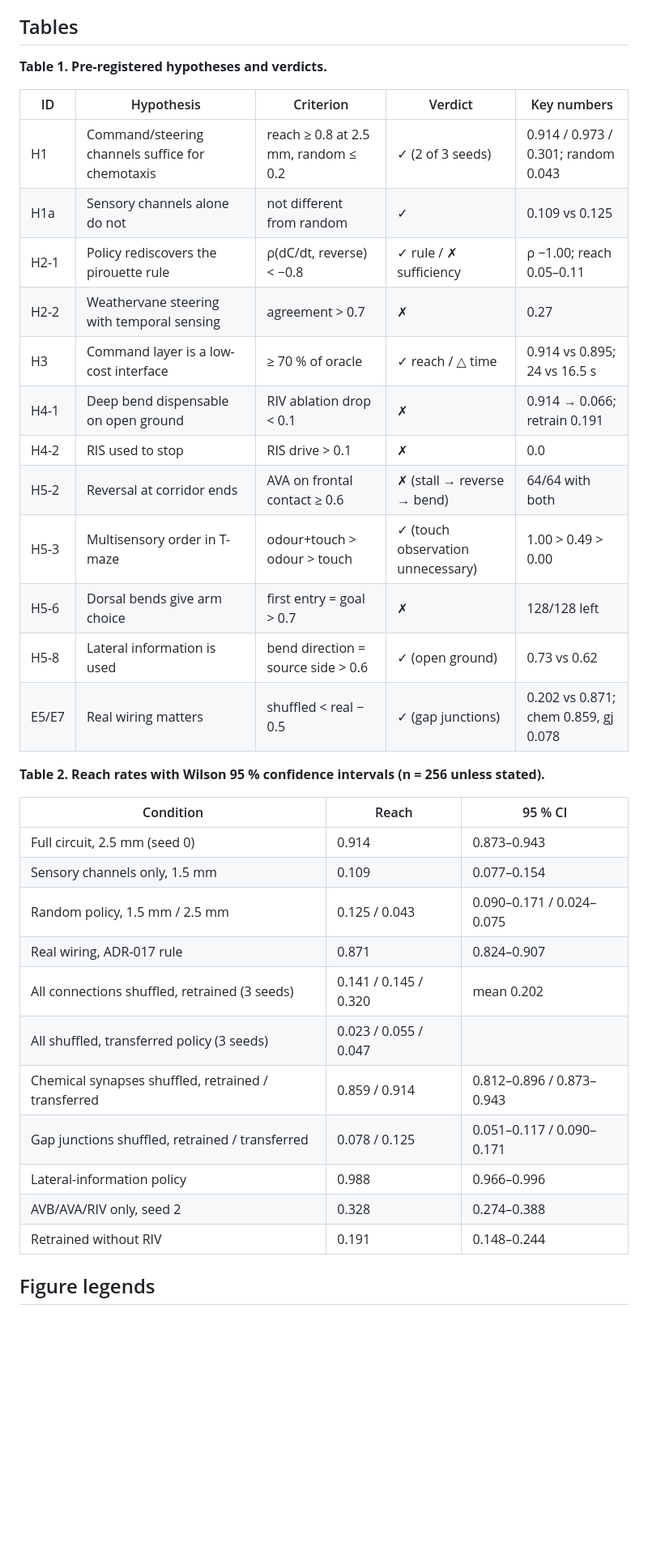
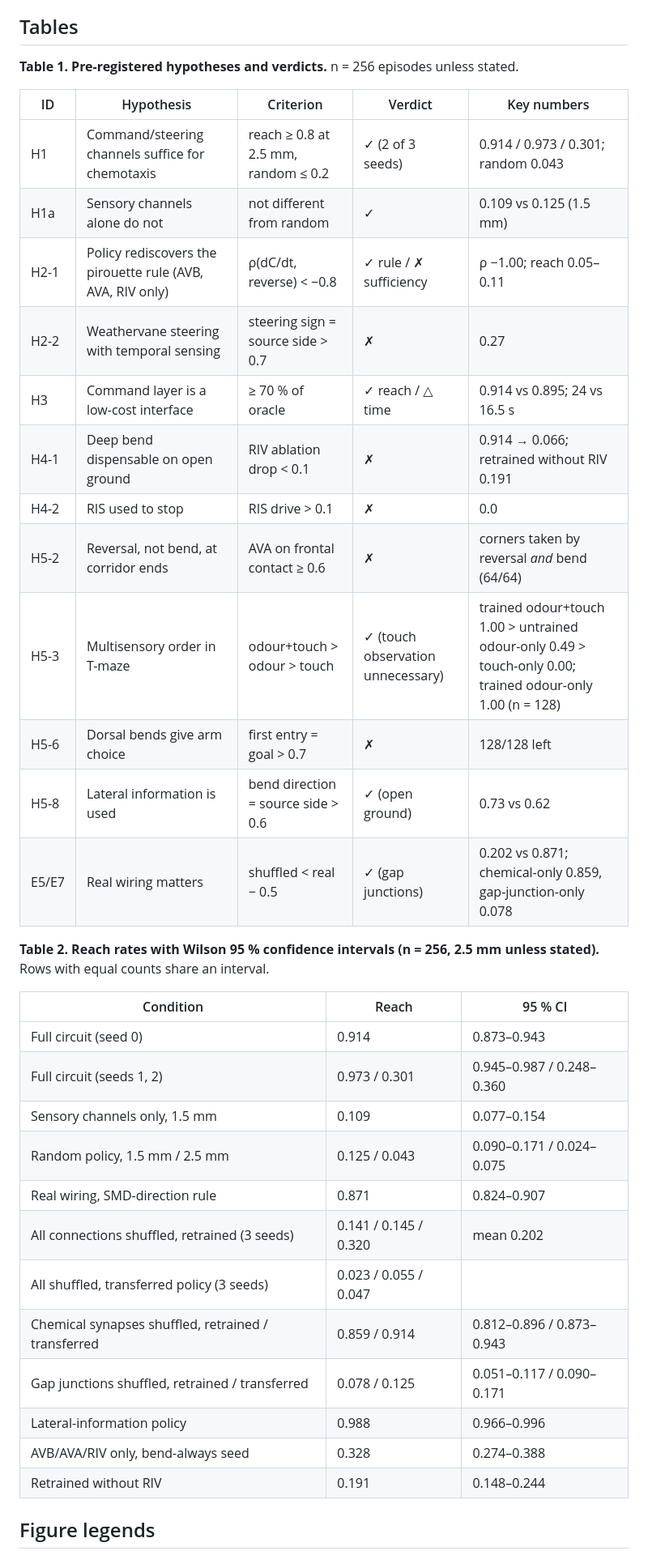
Before and after one commit to kairess/worm-whisperer, a Markdown page: docs/PAPER_DRAFT.md, the part around one of its changes. Shown at 81% size. GitHub-like rendering; blank space fills up the shorter version.

```diff
--- a/docs/PAPER_DRAFT.md
+++ b/docs/PAPER_DRAFT.md
@@ -118,37 +120,38 @@ Simulator, training and analysis code, decision records, logs and figures are at
 
 ## Tables
 
-**Table 1. Pre-registered hypotheses and verdicts.**
+**Table 1. Pre-registered hypotheses and verdicts.** n = 256 episodes unless stated.
 
 | ID | Hypothesis | Criterion | Verdict | Key numbers |
 |---|---|---|---|---|
 | H1 | Command/steering channels suffice for chemotaxis | reach ≥ 0.8 at 2.5 mm, random ≤ 0.2 | ✓ (2 of 3 seeds) | 0.914 / 0.973 / 0.301; random 0.043 |
-| H1a | Sensory channels alone do not | not different from random | ✓ | 0.109 vs 0.125 |
-| H2-1 | Policy rediscovers the pirouette rule | ρ(dC/dt, reverse) < −0.8 | ✓ rule / ✗ sufficiency | ρ −1.00; reach 0.05–0.11 |
-| H2-2 | Weathervane steering with temporal sensing | agreement > 0.7 | ✗ | 0.27 |
+| H1a | Sensory channels alone do not | not different from random | ✓ | 0.109 vs 0.125 (1.5 mm) |
+| H2-1 | Policy rediscovers the pirouette rule (AVB, AVA, RIV only) | ρ(dC/dt, reverse) < −0.8 | ✓ rule / ✗ sufficiency | ρ −1.00; reach 0.05–0.11 |
+| H2-2 | Weathervane steering with temporal sensing | steering sign = source side > 0.7 | ✗ | 0.27 |
 | H3 | Command layer is a low-cost interface | ≥ 70 % of oracle | ✓ reach / △ time | 0.914 vs 0.895; 24 vs 16.5 s |
-| H4-1 | Deep bend dispensable on open ground | RIV ablation drop < 0.1 | ✗ | 0.914 → 0.066; retrain 0.191 |
+| H4-1 | Deep bend dispensable on open ground | RIV ablation drop < 0.1 | ✗ | 0.914 → 0.066; retrained without RIV 0.191 |
 | H4-2 | RIS used to stop | RIS drive > 0.1 | ✗ | 0.0 |
-| H5-2 | Reversal at corridor ends | AVA on frontal contact ≥ 0.6 | ✗ (stall → reverse → bend) | 64/64 with both |
-| H5-3 | Multisensory order in T-maze | odour+touch > odour > touch | ✓ (touch observation unnecessary) | 1.00 > 0.49 > 0.00 |
+| H5-2 | Reversal, not bend, at corridor ends | AVA on frontal contact ≥ 0.6 | ✗ | corners taken by reversal *and* bend (64/64) |
+| H5-3 | Multisensory order in T-maze | odour+touch > odour > touch | ✓ (touch observation unnecessary) | trained odour+touch 1.00 > untrained odour-only 0.49 > touch-only 0.00; trained odour-only 1.00 (n = 128) |
 | H5-6 | Dorsal bends give arm choice | first entry = goal > 0.7 | ✗ | 128/128 left |
 | H5-8 | Lateral information is used | bend direction = source side > 0.6 | ✓ (open ground) | 0.73 vs 0.62 |
-| E5/E7 | Real wiring matters | shuffled < real − 0.5 | ✓ (gap junctions) | 0.202 vs 0.871; chem 0.859, gj 0.078 |
+| E5/E7 | Real wiring matters | shuffled < real − 0.5 | ✓ (gap junctions) | 0.202 vs 0.871; chemical-only 0.859, gap-junction-only 0.078 |
 
-**Table 2. Reach rates with Wilson 95 % confidence intervals (n = 256 unless stated).**
+**Table 2. Reach rates with Wilson 95 % confidence intervals (n = 256, 2.5 mm unless stated).** Rows with equal counts share an interval.
 
 | Condition | Reach | 95 % CI |
 |---|---|---|
-| Full circuit, 2.5 mm (seed 0) | 0.914 | 0.873–0.943 |
+| Full circuit (seed 0) | 0.914 | 0.873–0.943 |
+| Full circuit (seeds 1, 2) | 0.973 / 0.301 | 0.945–0.987 / 0.248–0.360 |
 | Sensory channels only, 1.5 mm | 0.109 | 0.077–0.154 |
 | Random policy, 1.5 mm / 2.5 mm | 0.125 / 0.043 | 0.090–0.171 / 0.024–0.075 |
-| Real wiring, ADR-017 rule | 0.871 | 0.824–0.907 |
+| Real wiring, SMD-direction rule | 0.871 | 0.824–0.907 |
 | All connections shuffled, retrained (3 seeds) | 0.141 / 0.145 / 0.320 | mean 0.202 |
 | All shuffled, transferred policy (3 seeds) | 0.023 / 0.055 / 0.047 | |
 | Chemical synapses shuffled, retrained / transferred | 0.859 / 0.914 | 0.812–0.896 / 0.873–0.943 |
 | Gap junctions shuffled, retrained / transferred | 0.078 / 0.125 | 0.051–0.117 / 0.090–0.171 |
 | Lateral-information policy | 0.988 | 0.966–0.996 |
-| AVB/AVA/RIV only, seed 2 | 0.328 | 0.274–0.388 |
+| AVB/AVA/RIV only, bend-always seed | 0.328 | 0.274–0.388 |
 | Retrained without RIV | 0.191 | 0.148–0.244 |
 
 ## Figure legends
```
Also changed, not shown: other parts of docs/PAPER_DRAFT.md (+51 -49 lines).
